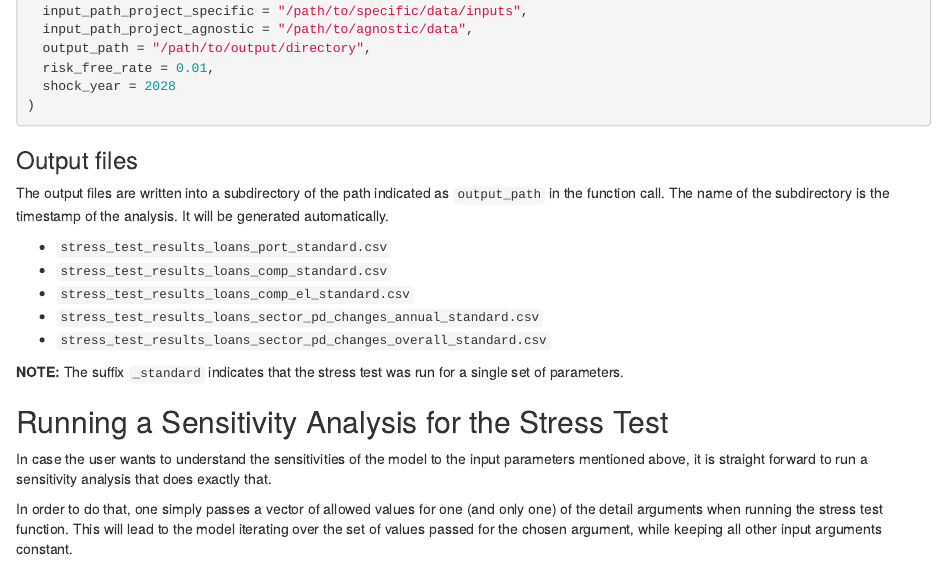
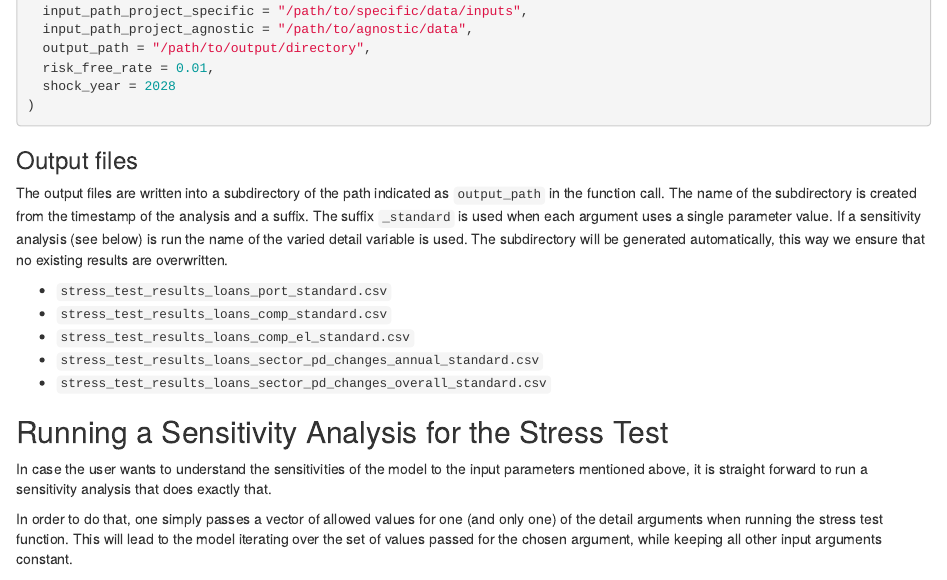
Before and after one commit to 2DegreesInvesting/r2dii.climate.stress.test, an R Markdown document (vignettes/articles/03-run-stress-test.Rmd): the page in a window 1100 px wide, from 1940 px down. Rendered offline with R 4.5, knitr and Pandoc, with nearby package versions.

Commit message:
Iter var to path (#223)

```diff
--- a/R/utils.R
+++ b/R/utils.R
@@ -428,12 +428,13 @@ fail_if_input_args_are_missing <- function(args_list) {
 #' Customise output path
 #'
 #' Checks for existence of provided `output_path` and extends it to hold a
-#' subdirectory names after the timestamp.
+#' subdirectory named after the timestamp and `iter_var`.
 #'
 #' @param output_path String holding path to st output folder.
+#' @param iter_var String holding name of iteration variable.
 #'
 #' @return Path to subdirectory in st output folder.
-customise_output_path <- function(output_path) {
+customise_output_path <- function(output_path, iter_var) {
   if (!dir.exists(output_path)) {
     rlang::abort(
       c(
--- a/vignettes/articles/03-run-stress-test.Rmd
+++ b/vignettes/articles/03-run-stress-test.Rmd
@@ -126,8 +126,12 @@ run_stress_test(
 
 ### Output files
 The output files are written into a subdirectory of the path indicated as
-`output_path` in the function call. The name of the subdirectory is the
-timestamp of the analysis. It will be generated automatically.
+`output_path` in the function call. The name of the subdirectory is created from
+the timestamp of the analysis and a suffix. The suffix `_standard` is used when
+each argument uses a single parameter value. If a sensitivity analysis (see
+below) is run the name of the varied detail variable is used. The subdirectory
+will be generated automatically, this way we ensure that no existing results are
+overwritten.
 
 * `stress_test_results_loans_port_standard.csv`
 * `stress_test_results_loans_comp_standard.csv`
@@ -135,8 +139,6 @@ timestamp of the analysis. It will be generated automatically.
 * `stress_test_results_loans_sector_pd_changes_annual_standard.csv`
 * `stress_test_results_loans_sector_pd_changes_overall_standard.csv`
 
-**NOTE:** The suffix `_standard` indicates that the stress test was run for a
-single set of parameters.
 
 ## Running a Sensitivity Analysis for the Stress Test
 
```
Also changed, not shown: R/run_stress_test.R (+6 -1 lines), R/utils.R (6 more changed lines), 1 other file.
